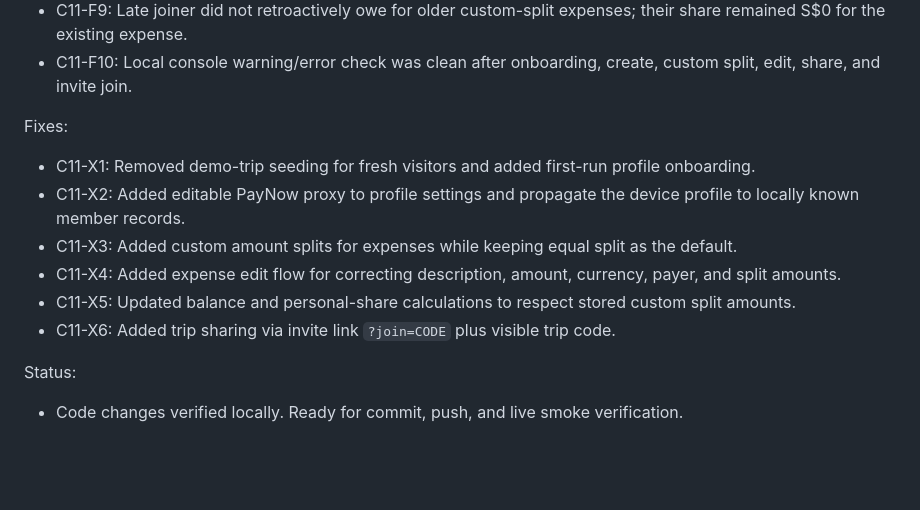
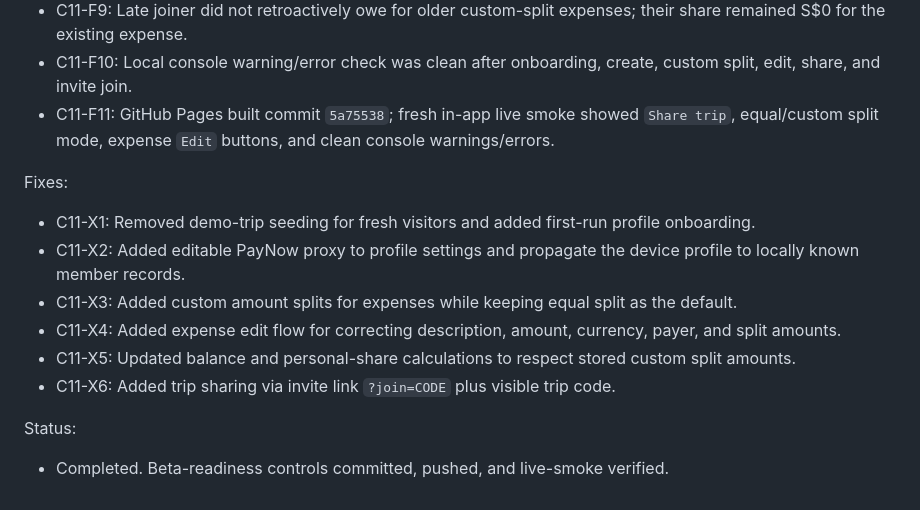
Before and after one commit to ncheewee/splitlah, a Markdown page: CODEX_UAT.md, the part around the change. GitHub-like rendering; blank space fills up the shorter version.

Commit message:
Record Cycle 11 live verification

```diff
--- a/CODEX_UAT.md
+++ b/CODEX_UAT.md
@@ -258,6 +258,7 @@ Findings:
 - C11-F8: Clean invite URL on a different local origin opened onboarding first, then prefilled join code `24UUP3`, and allowed `Invite Tester` with PayNow proxy `TESTPAYNOW` to join as a new person.
 - C11-F9: Late joiner did not retroactively owe for older custom-split expenses; their share remained S$0 for the existing expense.
 - C11-F10: Local console warning/error check was clean after onboarding, create, custom split, edit, share, and invite join.
+- C11-F11: GitHub Pages built commit `5a75538`; fresh in-app live smoke showed `Share trip`, equal/custom split mode, expense `Edit` buttons, and clean console warnings/errors.
 
 Fixes:
 - C11-X1: Removed demo-trip seeding for fresh visitors and added first-run profile onboarding.
@@ -268,4 +269,4 @@ Fixes:
 - C11-X6: Added trip sharing via invite link `?join=CODE` plus visible trip code.
 
 Status:
-- Code changes verified locally. Ready for commit, push, and live smoke verification.
+- Completed. Beta-readiness controls committed, pushed, and live-smoke verified.
```
